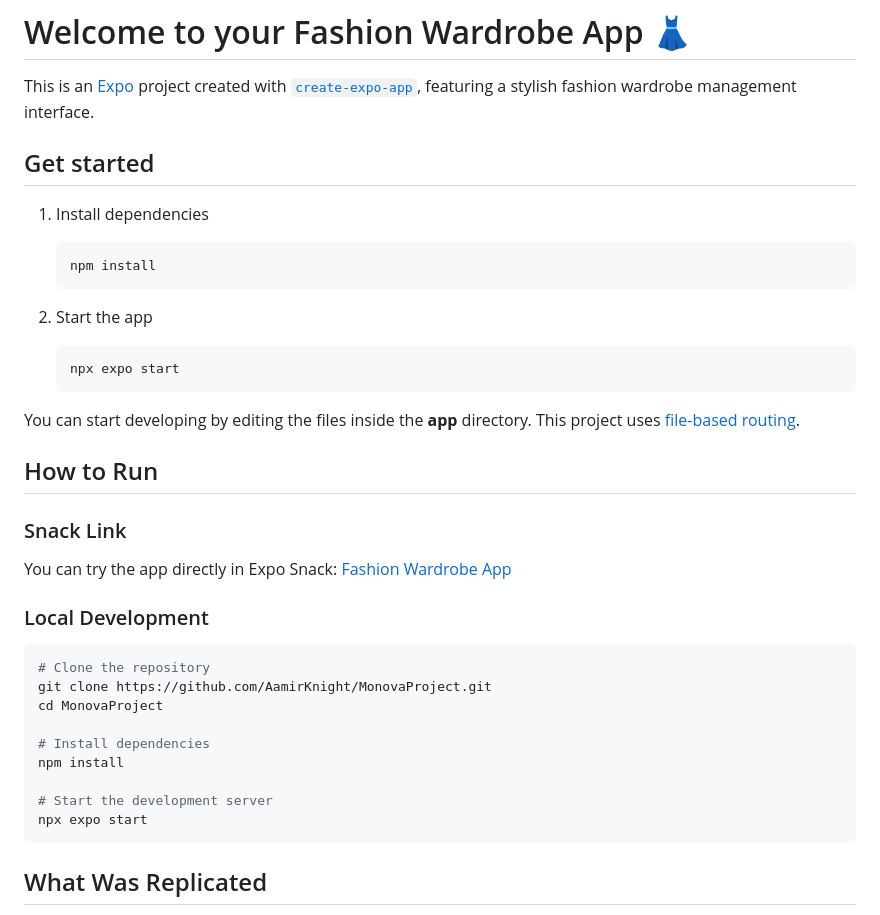
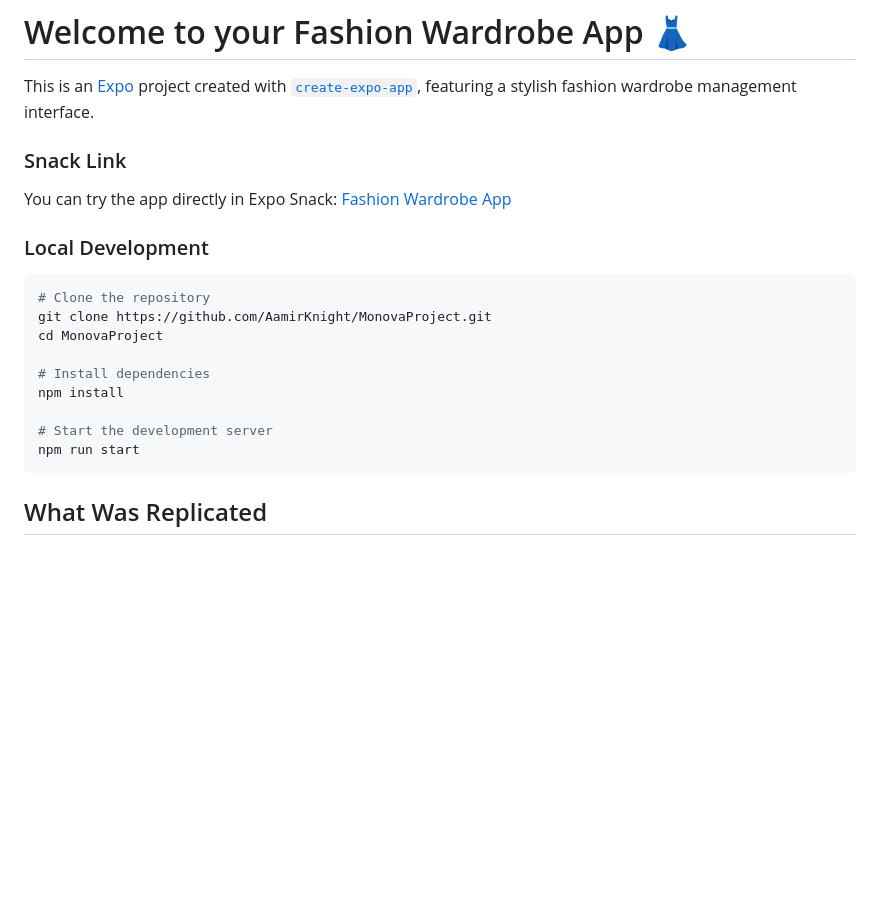
Before and after one commit to AamirKnight/MonovaProject, a Markdown page: README.md, the part around the change. Drawn GitHub-style; blank space fills up the shorter version.

Commit message:
Readme added

````diff
--- a/README.md
+++ b/README.md
@@ -1,24 +1,6 @@
 # Welcome to your Fashion Wardrobe App 👗
 
 This is an [Expo](https://expo.dev) project created with [`create-expo-app`](https://www.npmjs.com/package/create-expo-app), featuring a stylish fashion wardrobe management interface.
-
-## Get started
-
-1. Install dependencies
-
-   ```bash
-   npm install
-   ```
-
-2. Start the app
-
-   ```bash
-   npx expo start
-   ```
-
-You can start developing by editing the files inside the **app** directory. This project uses [file-based routing](https://docs.expo.dev/router/introduction).
-
-## How to Run
 
 ### Snack Link
 You can try the app directly in Expo Snack: [Fashion Wardrobe App](https://snack.expo.dev/@aamir09/monova-)
@@ -33,7 +15,7 @@ cd MonovaProject
 npm install
 
 # Start the development server
-npx expo start
+npm run start
 ```
 
 ## What Was Replicated
````
